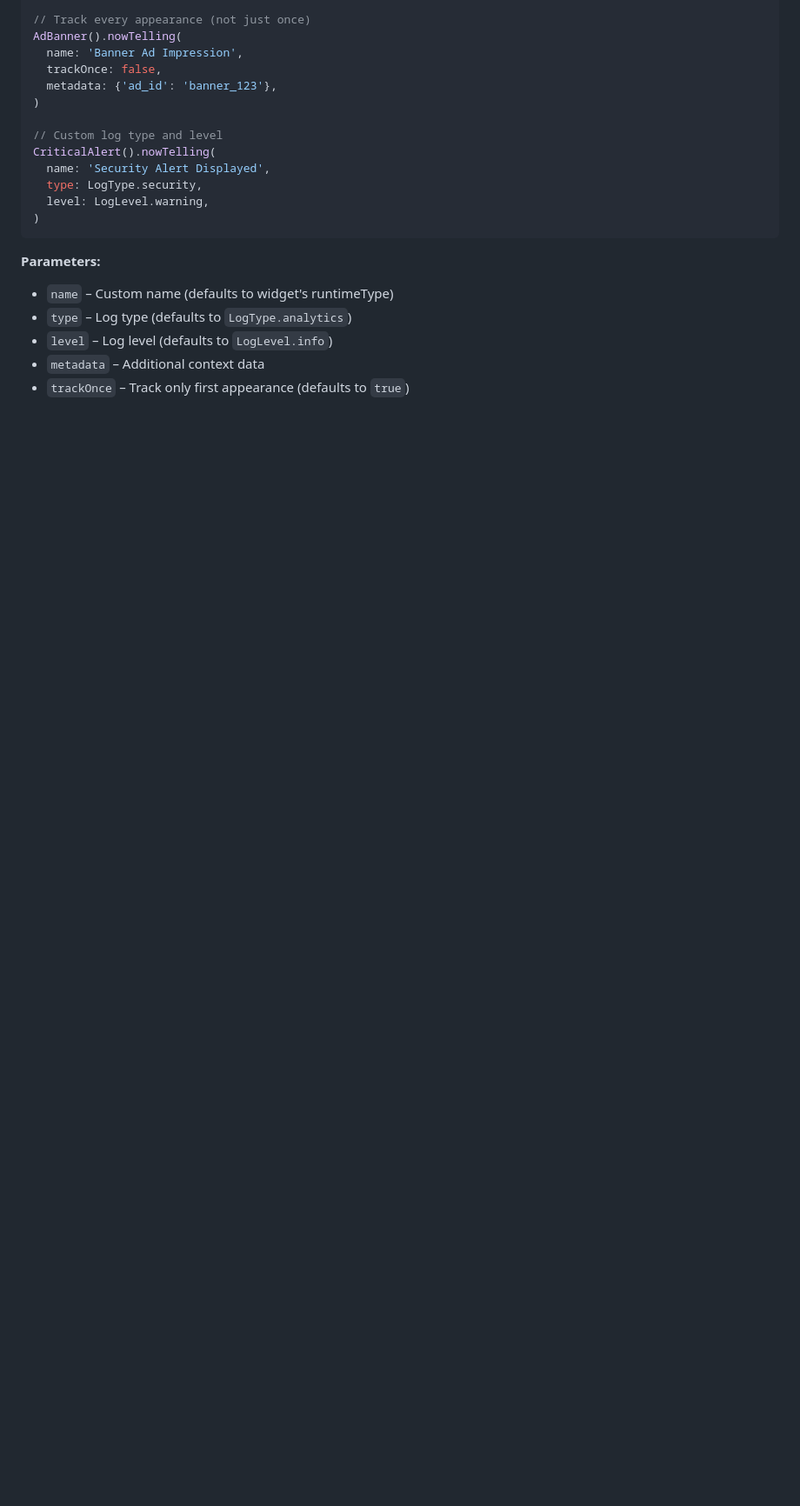
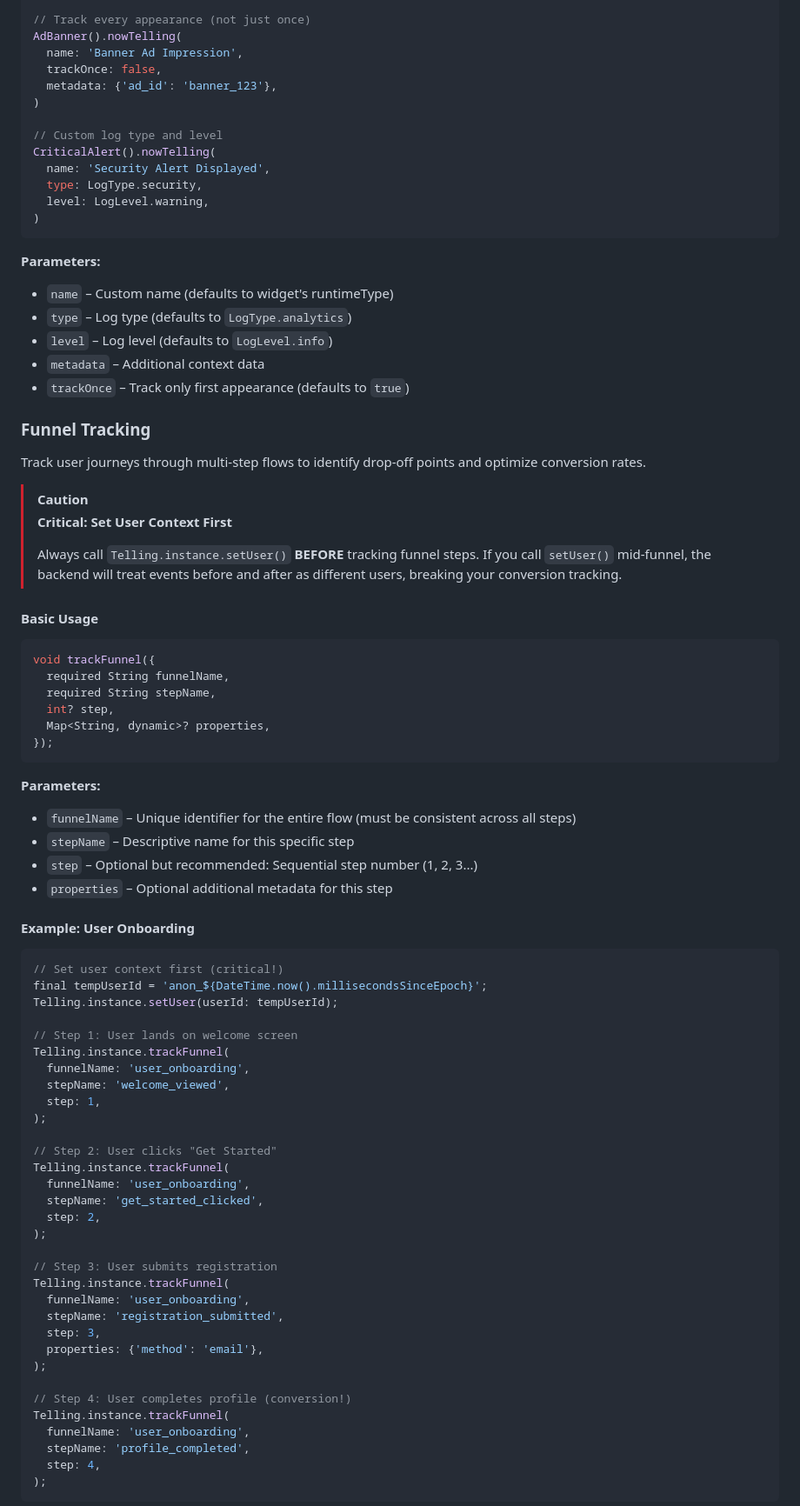
Before and after one commit to ThatSaxyDev/telling-logger, a Markdown page: README.md, the part around one of its changes. Shown at 87% size. Drawn GitHub-style; blank space fills up the shorter version.

Commit message:
docs: Add comprehensive funnel tracking section to README

````diff
--- a/README.md
+++ b/README.md
@@ -315,3 +315,66 @@ CriticalAlert().nowTelling(
 - `metadata` – Additional context data
 - `trackOnce` – Track only first appearance (defaults to `true`)
 
+### Funnel Tracking
+
+Track user journeys through multi-step flows to identify drop-off points and optimize conversion rates.
+
+> [!CAUTION]
+> **Critical: Set User Context First**
+>
+> Always call `Telling.instance.setUser()` **BEFORE** tracking funnel steps. If you call `setUser()` mid-funnel, the backend will treat events before and after as different users, breaking your conversion tracking.
+
+#### Basic Usage
+
+```dart
+void trackFunnel({
+  required String funnelName,
+  required String stepName,
+  int? step,
+  Map<String, dynamic>? properties,
+});
+```
+
+**Parameters:**
+- `funnelName` – Unique identifier for the entire flow (must be consistent across all steps)
+- `stepName` – Descriptive name for this specific step
+- `step` – Optional but recommended: Sequential step number (1, 2, 3...)
+- `properties` – Optional additional metadata for this step
+
+#### Example: User Onboarding
+
+```dart
+// Set user context first (critical!)
+final tempUserId = 'anon_${DateTime.now().millisecondsSinceEpoch}';
+Telling.instance.setUser(userId: tempUserId);
+
+// Step 1: User lands on welcome screen
+Telling.instance.trackFunnel(
+  funnelName: 'user_onboarding',
+  stepName: 'welcome_viewed',
+  step: 1,
+);
+
+// Step 2: User clicks "Get Started"
+Telling.instance.trackFunnel(
+  funnelName: 'user_onboarding',
+  stepName: 'get_started_clicked',
+  step: 2,
+);
+
+// Step 3: User submits registration
+Telling.instance.trackFunnel(
+  funnelName: 'user_onboarding',
+  stepName: 'registration_submitted',
+  step: 3,
+  properties: {'method': 'email'},
+);
+
+// Step 4: User completes profile (conversion!)
+Telling.instance.trackFunnel(
+  funnelName: 'user_onboarding',
+  stepName: 'profile_completed',
+  step: 4,
+);
+```
+
````
Also changed, not shown: other parts of README.md (+53 -0 lines).
